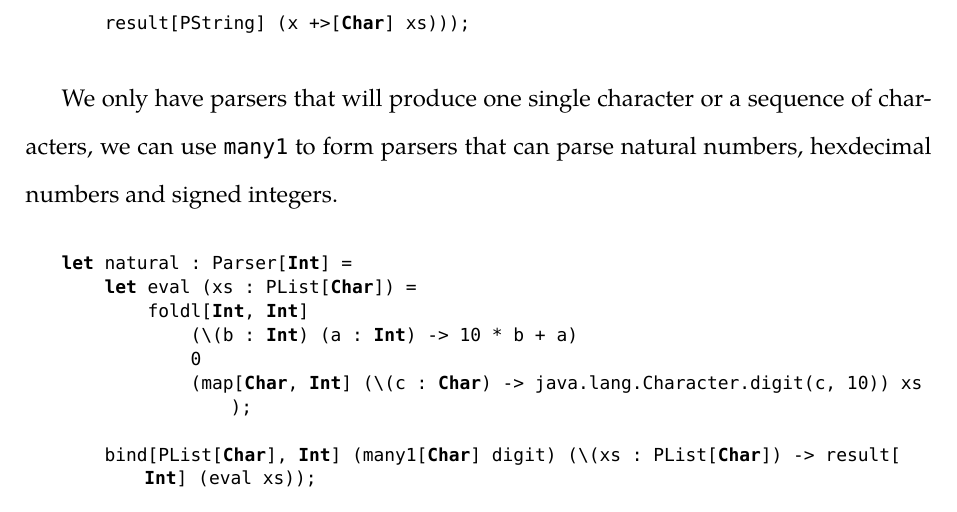
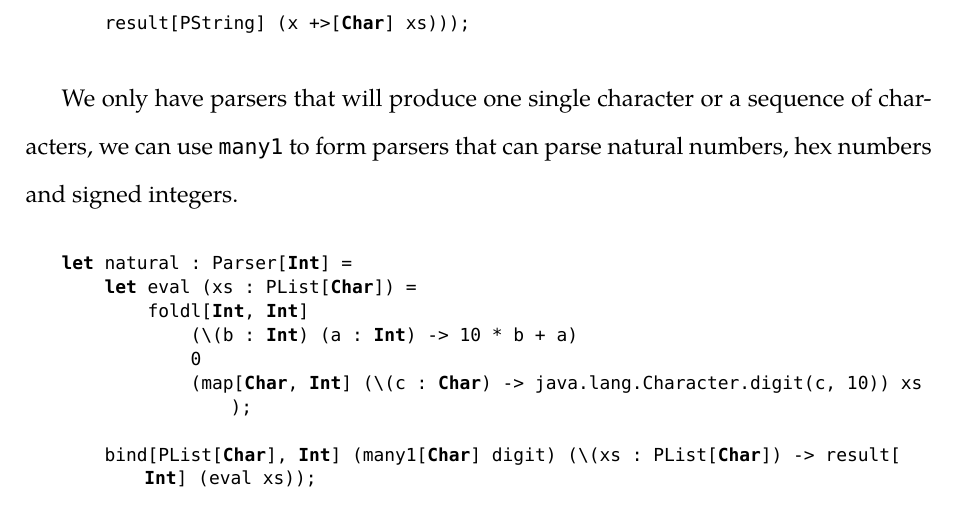
Before and after one commit to Demonsu/Dissertation-Report, a LaTeX thesis (report.tex, which reads monadic.tex): part of page 32 of 95, cut so that both start at the same text. Compiled offline with XeLaTeX; a missing font is replaced by an installed copy or a similar font.

Commit message:
use hex instead of hexdecimal

```diff
--- a/monadic.tex
+++ b/monadic.tex
@@ -357,7 +357,7 @@ let ident : Parser[PString] =
     result[PString] (x +>[Char] xs)));
 \end{lstlisting}
 
-We only have parsers that will produce one single character or a sequence of characters, we can use \texttt{many1} to form parsers that can parse natural numbers, hexdecimal numbers and signed integers.
+We only have parsers that will produce one single character or a sequence of characters, we can use \texttt{many1} to form parsers that can parse natural numbers, hex numbers and signed integers.
 
 \begin{lstlisting}
 let natural : Parser[Int] =
```
